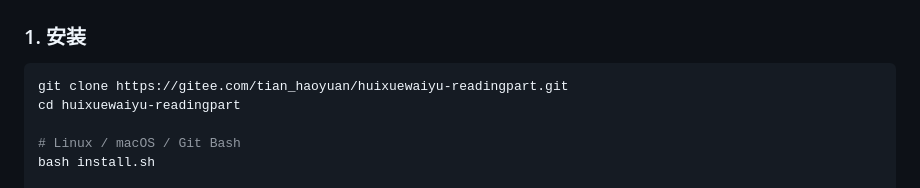
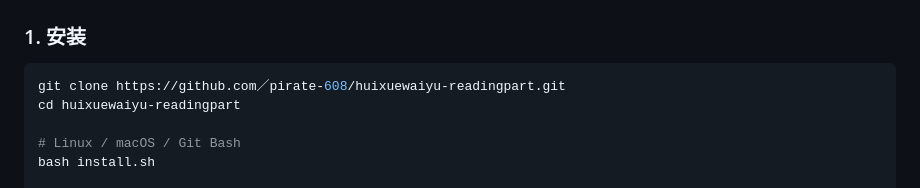
Before and after one commit to pirate-608/huixuewaiyu-readingpart, a Markdown page: README.md, the part around the change. GitHub-like rendering.

Commit message:
更新 README.md

````diff
--- a/README.md
+++ b/README.md
@@ -24,7 +24,7 @@ Playwright 自动化 + AI 答题，批量完成[慧学外语](https://elang.zju.
 ### 1. 安装
 
 ```bash
-git clone https://gitee.com/tian_haoyuan/huixuewaiyu-readingpart.git
+git clone https://github.com／pirate-608/huixuewaiyu-readingpart.git
 cd huixuewaiyu-readingpart
 
 # Linux / macOS / Git Bash
````
